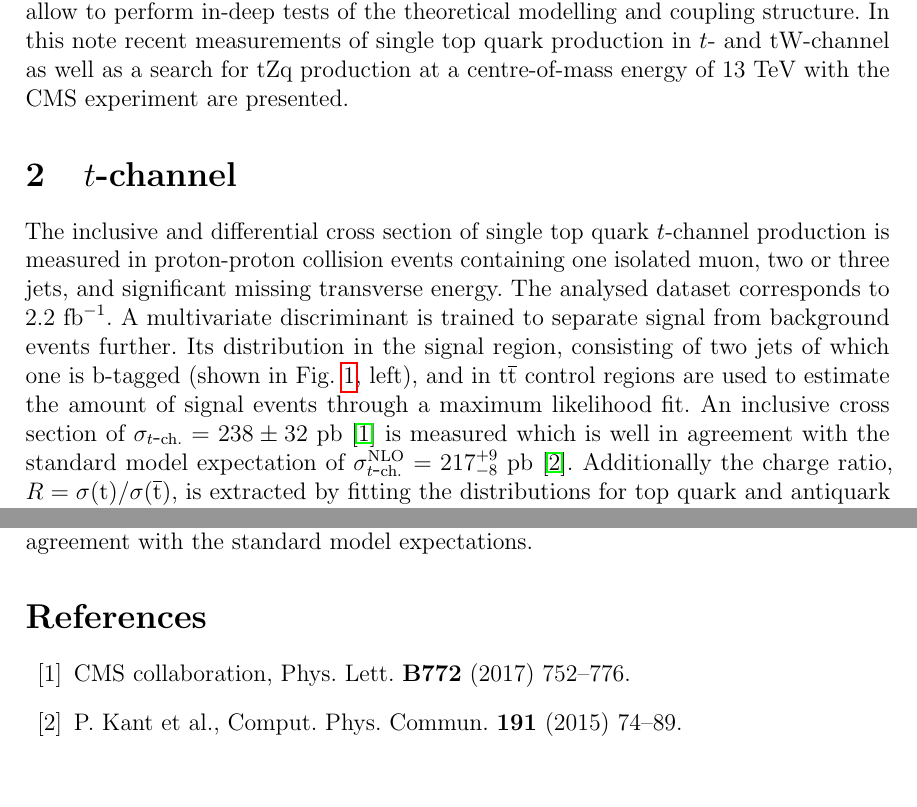
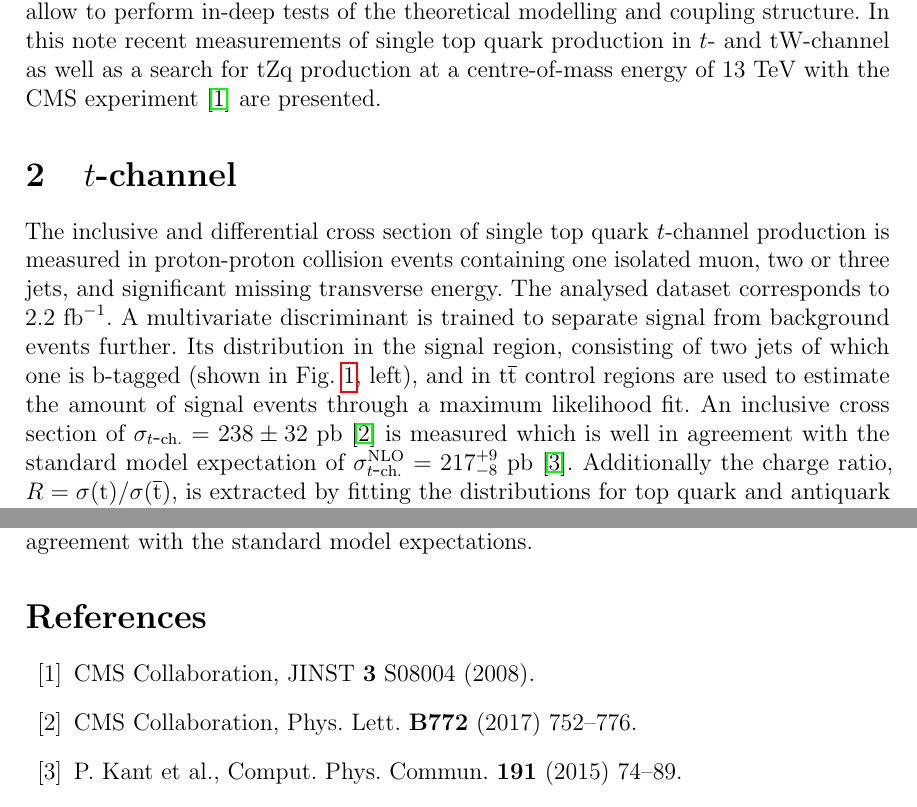
Before and after one commit to matt-komm/Proceedings, a LaTeX document (2017_TOP/eprint.tex): two parts of pages 2 and 5 of 5, joined at a grey line, cut so that both start at the same text, the shorter picture padded with empty space. Compiled offline with pdfLaTeX.

Commit message:
add rebecas fixes

```diff
--- a/2017_TOP/eprint.tex
+++ b/2017_TOP/eprint.tex
@@ -71,7 +71,7 @@ Braga, Portugal,  September 17--22, 2017
 
 \section{Introduction}
 
-The production mechanisms of single top quarks offer a unique experimental access to study details of electroweak interactions. For example, inclusive cross section measurements can be used to derive limits on the magnitude of the Cabibbo-Kobayashi-Maskawa (CKM) matrix element $\mathrm{V}_\mathrm{tb}$. Differential cross sections on the other hand allow to perform in-deep tests of the theoretical modelling and coupling structure. In this note recent measurements of single top quark production in $t$- and tW-channel as well as a search for tZq production at a centre-of-mass energy of 13~TeV with the CMS experiment are presented.
+The production mechanisms of single top quarks offer a unique experimental access to study details of electroweak interactions. For example, inclusive cross section measurements can be used to derive limits on the magnitude of the Cabibbo-Kobayashi-Maskawa (CKM) matrix element $\mathrm{V}_\mathrm{tb}$. Differential cross sections on the other hand allow to perform in-deep tests of the theoretical modelling and coupling structure. In this note recent measurements of single top quark production in $t$- and tW-channel as well as a search for tZq production at a centre-of-mass energy of 13~TeV with the CMS experiment~\cite{cms} are presented.
 
 
 \section{$t$-channel}
@@ -130,7 +130,7 @@ Inclusive single top quark cross sections in the $t$- and tW-channel have been m
 
 \begin{thebibliography}{99}
 
-\bibitem{tchannel-inc}{CMS collaboration, Phys. Lett. \textbf{B772} (2017) 752--776.}
+\bibitem{cms}{CMS Collaboration, JINST \textbf{3} S08004 (2008).}
+\bibitem{tchannel-inc}{CMS Collaboration, Phys. Lett. \textbf{B772} (2017) 752--776.}
 \bibitem{hathor}{P. Kant et al., Comput. Phys. Commun. \textbf{191} (2015) 74--89.}
-\bibitem{tchannel-diff}{CMS collaboration, CMS-PAS-TOP-16-004, 2016.}
-\bibitem{tw-inc}{CMS collaboration, CMS-PAS-TOP-17-018, 2017.}
+\bibitem{tchannel-diff}{CMS Collaboration, CMS-PAS-TOP-16-004, 2016.}
```
Also changed, not shown: 2017_TOP/eprint.tex (5 more changed lines).
